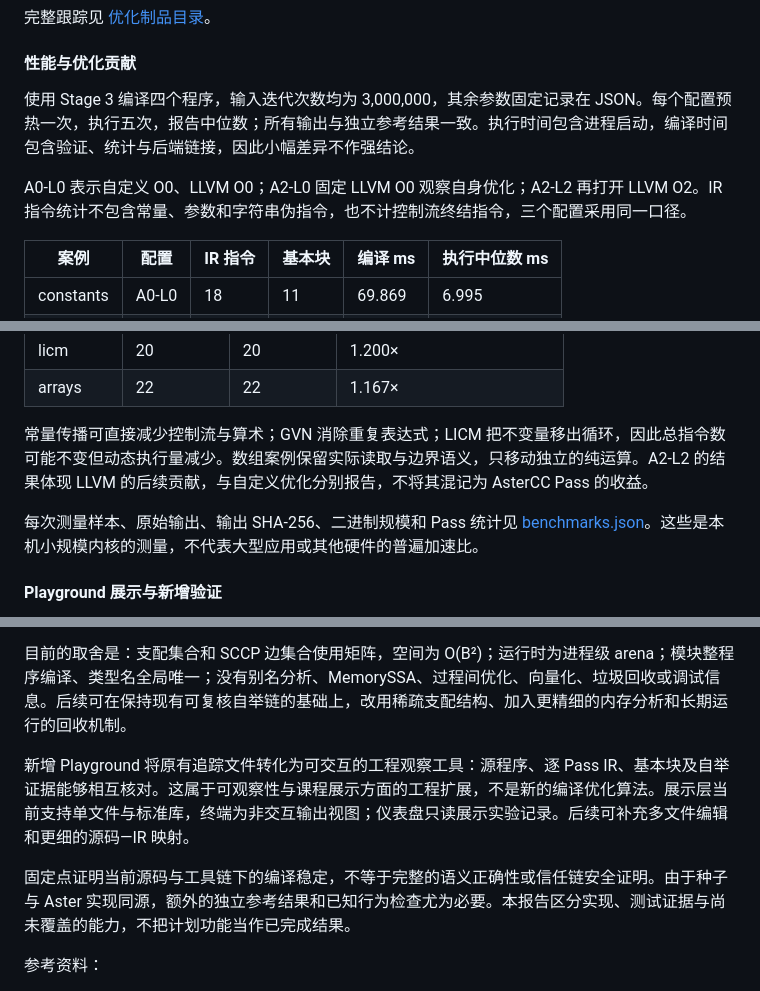
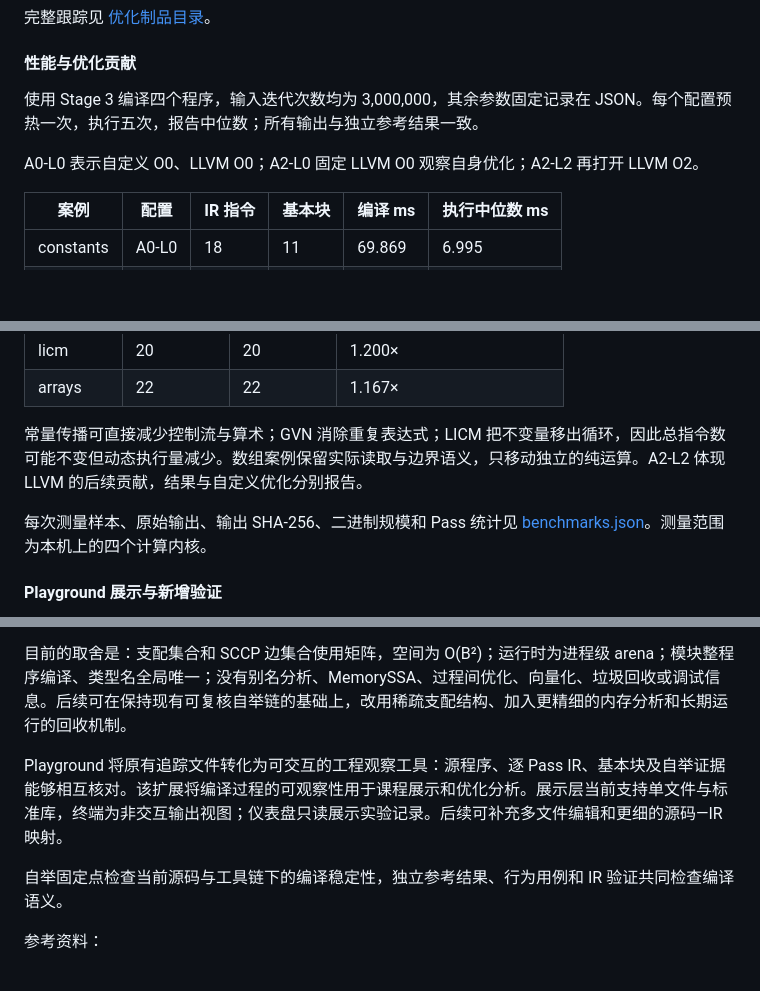
Before and after one commit to cqw241/AsterCC, a Markdown page: 实验报告.md, 3 parts joined by grey strips. Drawn GitHub-style; blank space fills up the shorter version.

```diff
--- a/实验报告.md
+++ b/实验报告.md
@@ -396,9 +396,9 @@ b0:
 
 #### 性能与优化贡献
 
-使用 Stage 3 编译四个程序，输入迭代次数均为 3,000,000，其余参数固定记录在 JSON。每个配置预热一次，执行五次，报告中位数；所有输出与独立参考结果一致。执行时间包含进程启动，编译时间包含验证、统计与后端链接，因此小幅差异不作强结论。
+使用 Stage 3 编译四个程序，输入迭代次数均为 3,000,000，其余参数固定记录在 JSON。每个配置预热一次，执行五次，报告中位数；所有输出与独立参考结果一致。
 
-A0-L0 表示自定义 O0、LLVM O0；A2-L0 固定 LLVM O0 观察自身优化；A2-L2 再打开 LLVM O2。IR 指令统计不包含常量、参数和字符串伪指令，也不计控制流终结指令，三个配置采用同一口径。
+A0-L0 表示自定义 O0、LLVM O0；A2-L0 固定 LLVM O0 观察自身优化；A2-L2 再打开 LLVM O2。
 
 | 案例 | 配置 | IR 指令 | 基本块 | 编译 ms | 执行中位数 ms |
 | --- | --- | --- | --- | --- | --- |
@@ -424,9 +424,9 @@ A0-L0 表示自定义 O0、LLVM O0；A2-L0 固定 LLVM O0 观察自身优化；A
 | licm | 20 | 20 | 1.200× |
 | arrays | 22 | 22 | 1.167× |
 
-常量传播可直接减少控制流与算术；GVN 消除重复表达式；LICM 把不变量移出循环，因此总指令数可能不变但动态执行量减少。数组案例保留实际读取与边界语义，只移动独立的纯运算。A2-L2 的结果体现 LLVM 的后续贡献，与自定义优化分别报告，不将其混记为 AsterCC Pass 的收益。
+常量传播可直接减少控制流与算术；GVN 消除重复表达式；LICM 把不变量移出循环，因此总指令数可能不变但动态执行量减少。数组案例保留实际读取与边界语义，只移动独立的纯运算。A2-L2 体现 LLVM 的后续贡献，结果与自定义优化分别报告。
 
-每次测量样本、原始输出、输出 SHA-256、二进制规模和 Pass 统计见 [benchmarks.json](artifacts/benchmarks.json)。这些是本机小规模内核的测量，不代表大型应用或其他硬件的普遍加速比。
+每次测量样本、原始输出、输出 SHA-256、二进制规模和 Pass 统计见 [benchmarks.json](artifacts/benchmarks.json)。测量范围为本机上的四个计算内核。
 
 #### Playground 展示与新增验证
 
@@ -458,9 +458,9 @@ Playground 验证记录中，后端 7 项集成测试、前端 2 项真实快照
 
 目前的取舍是：支配集合和 SCCP 边集合使用矩阵，空间为 O(B²)；运行时为进程级 arena；模块整程序编译、类型名全局唯一；没有别名分析、MemorySSA、过程间优化、向量化、垃圾回收或调试信息。后续可在保持现有可复核自举链的基础上，改用稀疏支配结构、加入更精细的内存分析和长期运行的回收机制。
 
-新增 Playground 将原有追踪文件转化为可交互的工程观察工具：源程序、逐 Pass IR、基本块及自举证据能够相互核对。这属于可观察性与课程展示方面的工程扩展，不是新的编译优化算法。展示层当前支持单文件与标准库，终端为非交互输出视图；仪表盘只读展示实验记录。后续可补充多文件编辑和更细的源码—IR 映射。
+Playground 将原有追踪文件转化为可交互的工程观察工具：源程序、逐 Pass IR、基本块及自举证据能够相互核对。该扩展将编译过程的可观察性用于课程展示和优化分析。展示层当前支持单文件与标准库，终端为非交互输出视图；仪表盘只读展示实验记录。后续可补充多文件编辑和更细的源码—IR 映射。
 
-固定点证明当前源码与工具链下的编译稳定，不等于完整的语义正确性或信任链安全证明。由于种子与 Aster 实现同源，额外的独立参考结果和已知行为检查尤为必要。本报告区分实现、测试证据与尚未覆盖的能力，不把计划功能当作已完成结果。
+自举固定点检查当前源码与工具链下的编译稳定性，独立参考结果、行为用例和 IR 验证共同检查编译语义。
 
 参考资料：
 
```
Also changed, not shown: other parts of 实验报告.md (+17 -17 lines), docs/playground-screenshots.md (+8 -3 lines), docs/screenshots/cfg-readable.png (added), docs/screenshots/ssa-readable.png (added), 2 other files.
